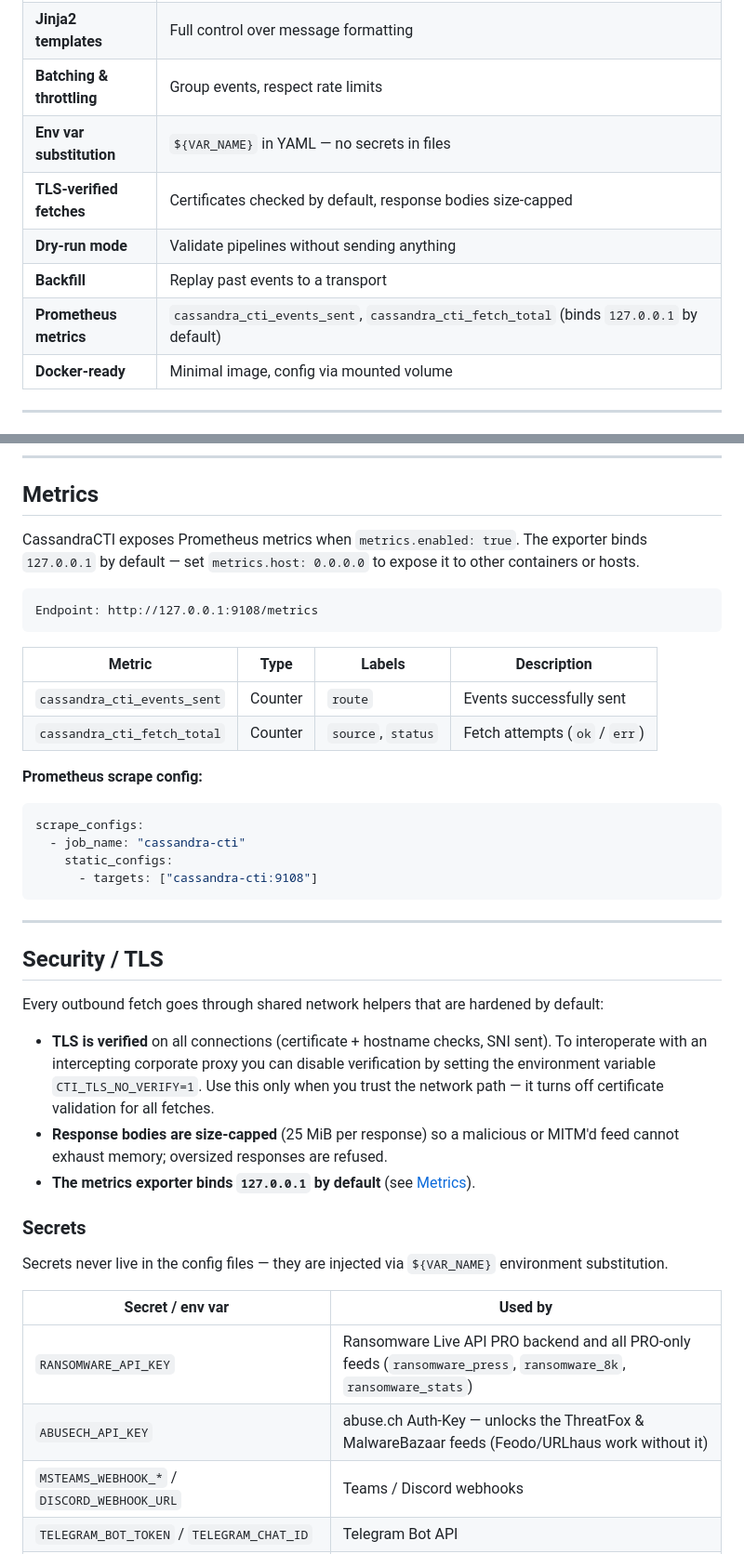
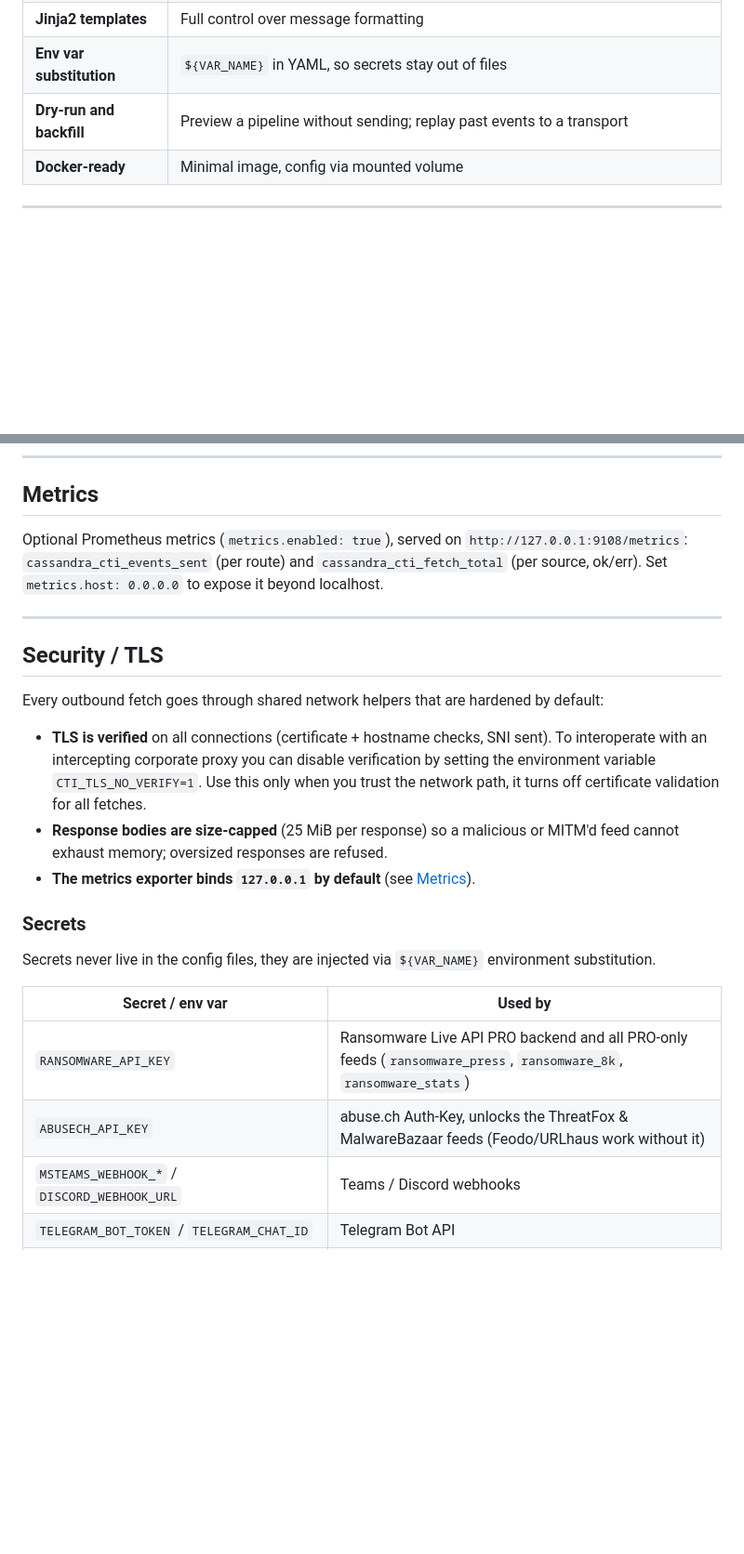
Before and after one commit to franckferman/CassandraCTI, a Markdown page: README.md, 2 parts joined by grey strips. Shown at 93% size. Drawn GitHub-style; blank space fills up the shorter version.

````diff
--- a/README.md
+++ b/README.md
@@ -68,10 +64,6 @@ Originally built as a private internal tool, it is now open-source, designed to
 | **Jinja2 templates** | Full control over message formatting |
-| **Batching & throttling** | Group events, respect rate limits |
-| **Env var substitution** | `${VAR_NAME}` in YAML — no secrets in files |
-| **TLS-verified fetches** | Certificates checked by default, response bodies size-capped |
-| **Dry-run mode** | Validate pipelines without sending anything |
-| **Backfill** | Replay past events to a transport |
-| **Prometheus metrics** | `cassandra_cti_events_sent`, `cassandra_cti_fetch_total` (binds `127.0.0.1` by default) |
+| **Env var substitution** | `${VAR_NAME}` in YAML, so secrets stay out of files |
+| **Dry-run and backfill** | Preview a pipeline without sending; replay past events to a transport |
 | **Docker-ready** | Minimal image, config via mounted volume |
 
 ---
@@ -1380,25 +1372,7 @@ services:
 
 ## Metrics
 
-CassandraCTI exposes Prometheus metrics when `metrics.enabled: true`. The exporter binds `127.0.0.1` by default — set `metrics.host: 0.0.0.0` to expose it to other containers or hosts.
-
-```
-Endpoint: http://127.0.0.1:9108/metrics
-```
-
-| Metric | Type | Labels | Description |
-|---|---|---|---|
-| `cassandra_cti_events_sent` | Counter | `route` | Events successfully sent |
-| `cassandra_cti_fetch_total` | Counter | `source`, `status` | Fetch attempts (`ok` / `err`) |
-
-**Prometheus scrape config:**
-
-```yaml
-scrape_configs:
-  - job_name: "cassandra-cti"
-    static_configs:
-      - targets: ["cassandra-cti:9108"]
-```
+Optional Prometheus metrics (`metrics.enabled: true`), served on `http://127.0.0.1:9108/metrics`: `cassandra_cti_events_sent` (per route) and `cassandra_cti_fetch_total` (per source, ok/err). Set `metrics.host: 0.0.0.0` to expose it beyond localhost.
 
 ---
 
@@ -1406,18 +1380,18 @@ scrape_configs:
 
 Every outbound fetch goes through shared network helpers that are hardened by default:
 
-- **TLS is verified** on all connections (certificate + hostname checks, SNI sent). To interoperate with an intercepting corporate proxy you can disable verification by setting the environment variable `CTI_TLS_NO_VERIFY=1`. Use this only when you trust the network path — it turns off certificate validation for all fetches.
+- **TLS is verified** on all connections (certificate + hostname checks, SNI sent). To interoperate with an intercepting corporate proxy you can disable verification by setting the environment variable `CTI_TLS_NO_VERIFY=1`. Use this only when you trust the network path, it turns off certificate validation for all fetches.
 - **Response bodies are size-capped** (25 MiB per response) so a malicious or MITM'd feed cannot exhaust memory; oversized responses are refused.
 - **The metrics exporter binds `127.0.0.1` by default** (see [Metrics](#metrics)).
 
 ### Secrets
 
-Secrets never live in the config files — they are injected via `${VAR_NAME}` environment substitution.
+Secrets never live in the config files, they are injected via `${VAR_NAME}` environment substitution.
 
 | Secret / env var | Used by |
 |---|---|
 | `RANSOMWARE_API_KEY` | Ransomware Live API PRO backend and all PRO-only feeds (`ransomware_press`, `ransomware_8k`, `ransomware_stats`) |
-| `ABUSECH_API_KEY` | abuse.ch Auth-Key — unlocks the ThreatFox & MalwareBazaar feeds (Feodo/URLhaus work without it) |
+| `ABUSECH_API_KEY` | abuse.ch Auth-Key, unlocks the ThreatFox & MalwareBazaar feeds (Feodo/URLhaus work without it) |
 | `MSTEAMS_WEBHOOK_*` / `DISCORD_WEBHOOK_URL` | Teams / Discord webhooks |
 | `TELEGRAM_BOT_TOKEN` / `TELEGRAM_CHAT_ID` | Telegram Bot API |
 | `SMTP_HOST` / `SMTP_USERNAME` / `SMTP_PASSWORD` / `SMTP_FROM` / `SMTP_TO` | Email (SMTP) transport |
````
Also changed, not shown: other parts of README.md (+107 -144 lines).
